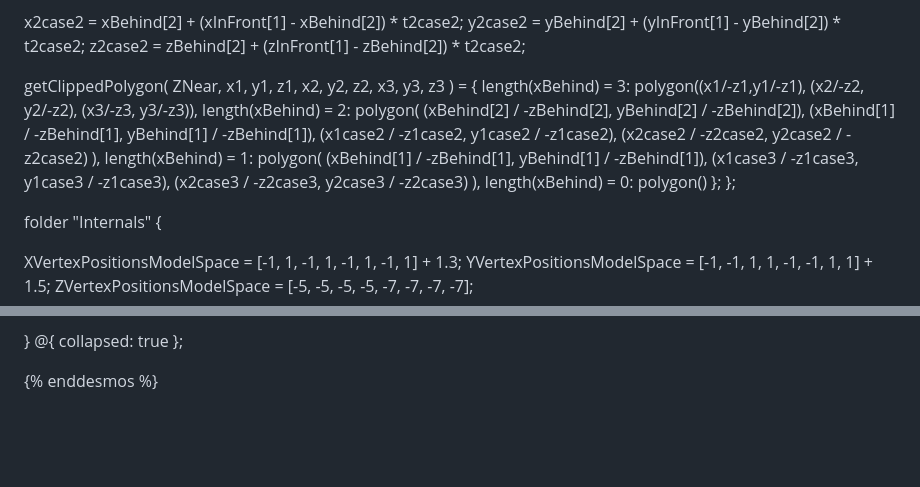
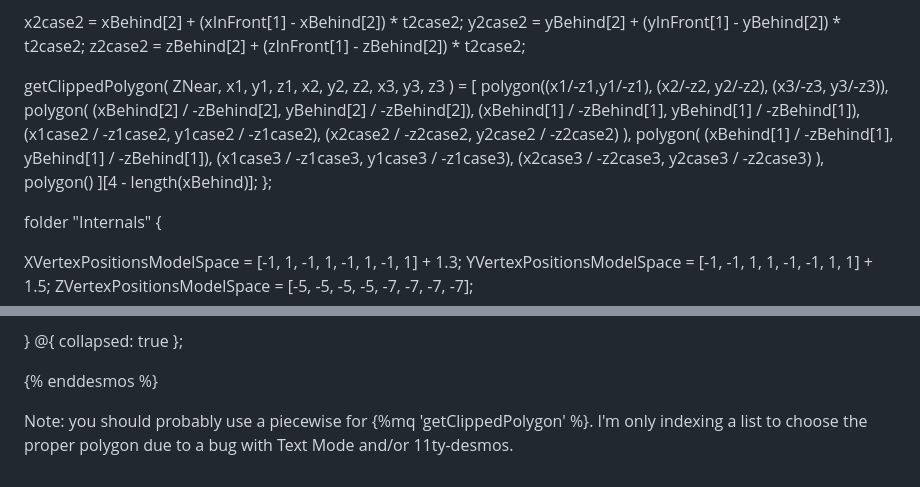
Before and after one commit to radian628/unofficial-desmos-wiki, a Markdown page: src/3d/near-plane-clipping.md, 2 parts joined by grey strips. Drawn GitHub-style; blank space fills up the shorter version.

Commit message:
piecewise -> list indexing

```diff
--- a/src/3d/near-plane-clipping.md
+++ b/src/3d/near-plane-clipping.md
@@ -203,21 +203,21 @@ z2case2 = zBehind[2] + (zInFront[1] - zBehind[2]) \* t2case2;
 
 getClippedPolygon(
 ZNear, x1, y1, z1, x2, y2, z2, x3, y3, z3
-) = {
-length(xBehind) = 3: polygon((x1/-z1,y1/-z1), (x2/-z2, y2/-z2), (x3/-z3, y3/-z3)),
-length(xBehind) = 2: polygon(
+) = [
+polygon((x1/-z1,y1/-z1), (x2/-z2, y2/-z2), (x3/-z3, y3/-z3)),
+polygon(
 (xBehind[2] / -zBehind[2], yBehind[2] / -zBehind[2]),
 (xBehind[1] / -zBehind[1], yBehind[1] / -zBehind[1]),
 (x1case2 / -z1case2, y1case2 / -z1case2),
 (x2case2 / -z2case2, y2case2 / -z2case2)
 ),
-length(xBehind) = 1: polygon(
+polygon(
 (xBehind[1] / -zBehind[1], yBehind[1] / -zBehind[1]),
 (x1case3 / -z1case3, y1case3 / -z1case3),
 (x2case3 / -z2case3, y2case3 / -z2case3)
 ),
-length(xBehind) = 0: polygon()
-};
+polygon()
+][4 - length(xBehind)];
 };
 
 folder "Internals" {
@@ -266,3 +266,5 @@ lines: @{ width: 0 }
 {% enddesmos %}
 
 </div>
+
+Note: you should probably use a piecewise for {%mq 'getClippedPolygon' %}. I'm only indexing a list to choose the proper polygon due to a bug with Text Mode and/or 11ty-desmos.
```
